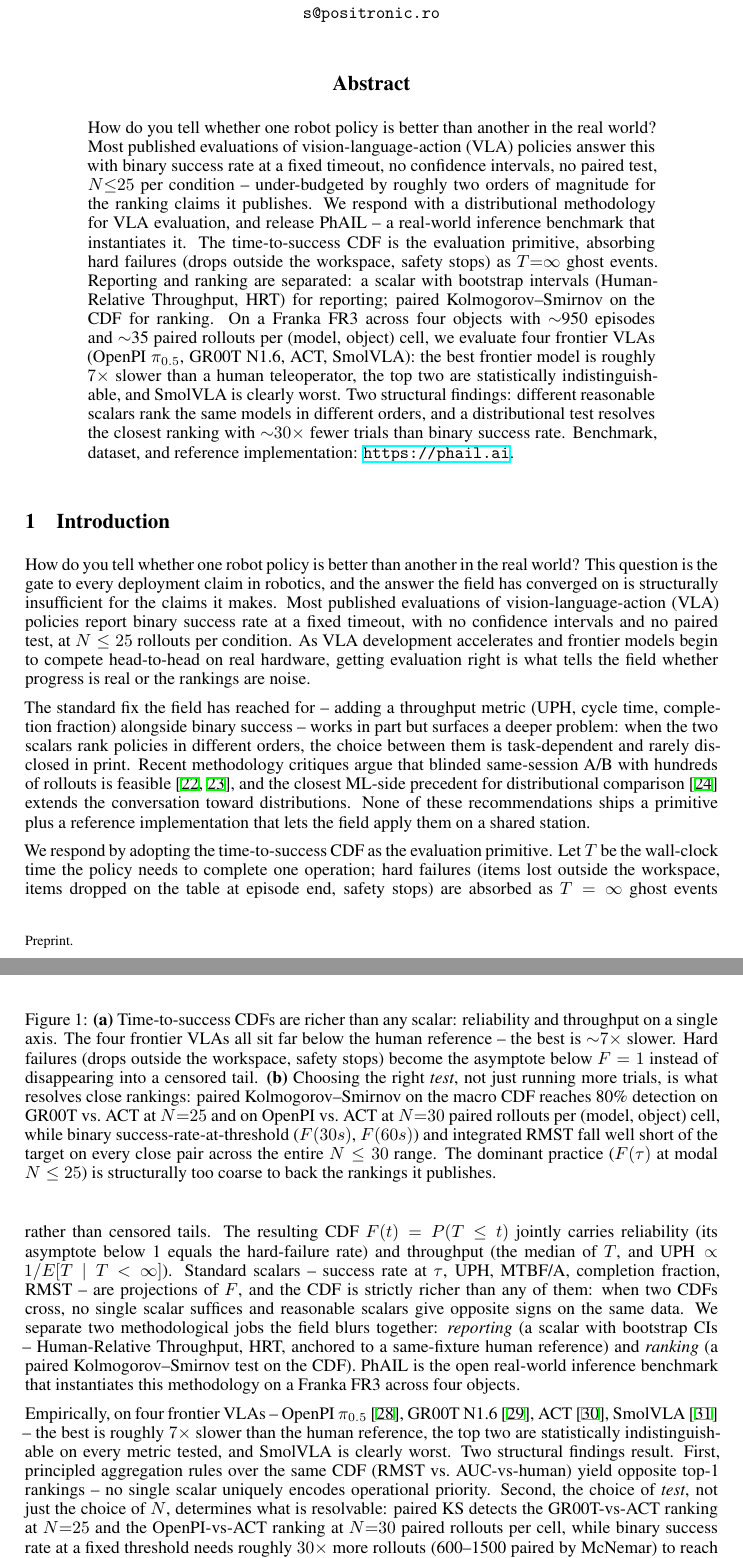
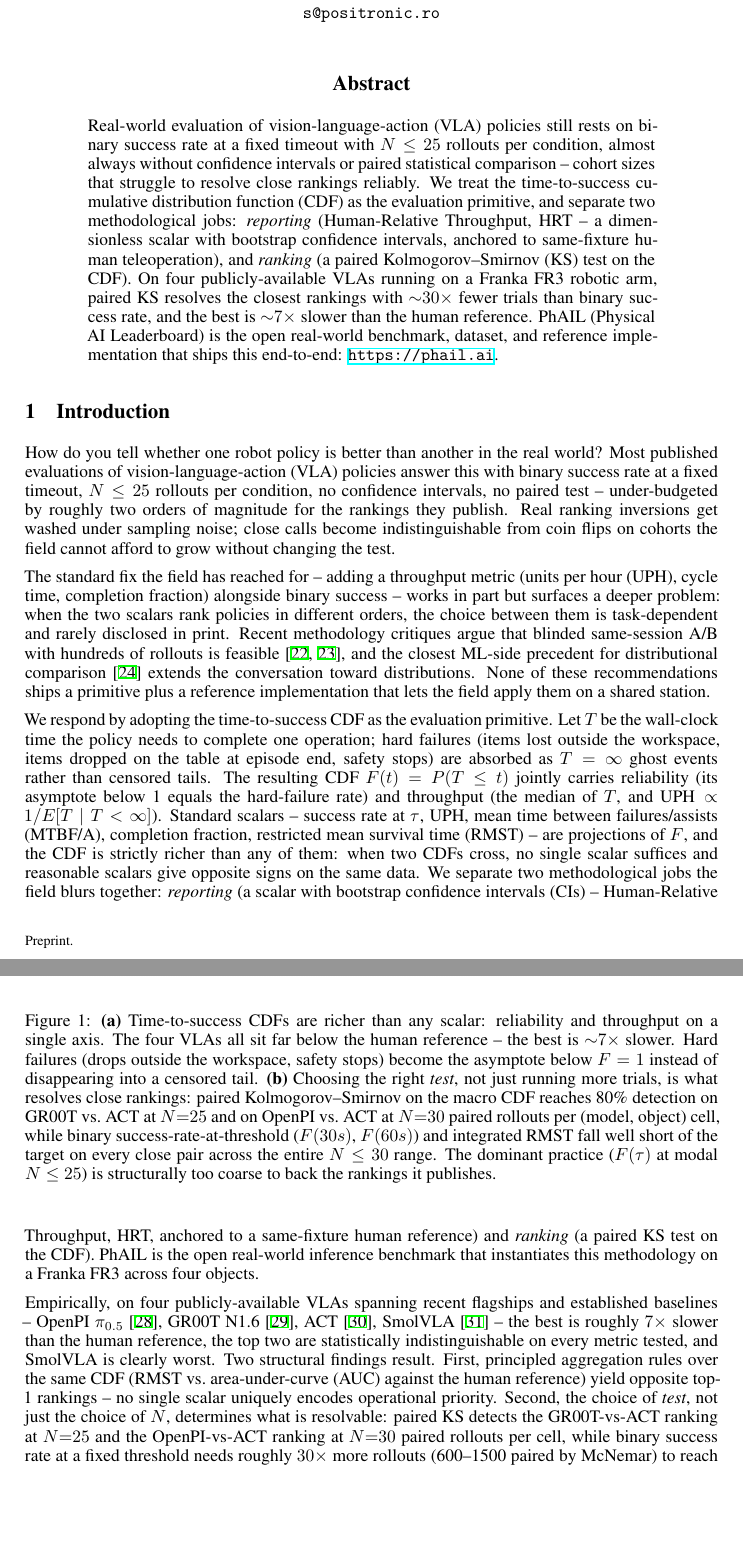
Before and after one commit to Positronic-Robotics/phail-paper, a LaTeX paper (paper/phail-paper.tex): two parts of pages 1 and 2 of 17, joined at a grey line, cut so that both start at the same text, the shorter picture padded with empty space. Compiled offline with XeLaTeX.

Commit message:
Abstract and "frontier"

```diff
--- a/paper/phail-paper.tex
+++ b/paper/phail-paper.tex
@@ -29,27 +29,20 @@
 \maketitle
 
 \begin{abstract}
-How do you tell whether one robot policy is better than another in the real world? Most published evaluations of vision-language-action (VLA) policies answer this with binary success rate at a fixed timeout, no confidence intervals, no paired test, $N{\le}25$ per condition -- under-budgeted by roughly two orders of magnitude for the ranking claims it publishes. We respond with a distributional methodology for VLA evaluation, and release PhAIL -- a real-world inference benchmark that instantiates it. The time-to-success CDF is the evaluation primitive, absorbing hard failures (drops outside the workspace, safety stops) as $T{=}\infty$ ghost events. Reporting and ranking are separated: a scalar with bootstrap intervals (Human-Relative Throughput, HRT) for reporting; paired Kolmogorov--Smirnov on the CDF for ranking. On a Franka FR3 across four objects with $\sim$950 episodes and $\sim$35 paired rollouts per (model, object) cell, we evaluate four frontier VLAs (OpenPI $\pi_{0.5}$, GR00T N1.6, ACT, SmolVLA): the best frontier model is roughly $7\times$ slower than a human teleoperator, the top two are statistically indistinguishable, and SmolVLA is clearly worst. Two structural findings: different reasonable scalars rank the same models in different orders, and a distributional test resolves the closest ranking with ${\sim}30\times$ fewer trials than binary success rate. Benchmark, dataset, and reference implementation: \url{https://phail.ai}.
+Real-world evaluation of vision-language-action (VLA) policies still rests on binary success rate at a fixed timeout with $N \le 25$ rollouts per condition, almost always without confidence intervals or paired statistical comparison -- cohort sizes that struggle to resolve close rankings reliably. We treat the time-to-success cumulative distribution function (CDF) as the evaluation primitive, and separate two methodological jobs: \emph{reporting} (Human-Relative Throughput, HRT -- a dimensionless scalar with bootstrap confidence intervals, anchored to same-fixture human teleoperation), and \emph{ranking} (a paired Kolmogorov--Smirnov (KS) test on the CDF). On four publicly-available VLAs running on a Franka FR3 robotic arm, paired KS resolves the closest rankings with ${\sim}30\times$ fewer trials than binary success rate, and the best is ${\sim}7\times$ slower than the human reference. PhAIL (Physical AI Leaderboard) is the open real-world benchmark, dataset, and reference implementation that ships this end-to-end: \url{https://phail.ai}.
 \end{abstract}
-
-\begin{figure}[!t]
-  \centering
-  \includegraphics[width=\linewidth]{../out/paper/fig_hero.png}
-  \caption{\textbf{(a)} Time-to-success CDFs are richer than any scalar: reliability and throughput on a single axis. The four frontier VLAs all sit far below the human reference -- the best is $\sim$$7\times$ slower. Hard failures (drops outside the workspace, safety stops) become the asymptote below $F=1$ instead of disappearing into a censored tail. \textbf{(b)} Choosing the right \emph{test}, not just running more trials, is what resolves close rankings: paired Kolmogorov--Smirnov on the macro CDF reaches 80\% detection on GR00T vs.\ ACT at $N{=}25$ and on OpenPI vs.\ ACT at $N{=}30$ paired rollouts per (model, object) cell, while binary success-rate-at-threshold ($F(30s)$, $F(60s)$) and integrated RMST fall well short of the target on every close pair across the entire $N \le 30$ range. The dominant practice ($F(\tau)$ at modal $N \le 25$) is structurally too coarse to back the rankings it publishes.}
-  \label{fig:hero}
-\end{figure}
 
 %===============================================================================
 \section{Introduction}\label{sec:intro}
 %===============================================================================
 
-How do you tell whether one robot policy is better than another in the real world? This question is the gate to every deployment claim in robotics, and the answer the field has converged on is structurally insufficient for the claims it makes. Most published evaluations of vision-language-action (VLA) policies report binary success rate at a fixed timeout, with no confidence intervals and no paired test, at $N \le 25$ rollouts per condition. As VLA development accelerates and frontier models begin to compete head-to-head on real hardware, getting evaluation right is what tells the field whether progress is real or the rankings are noise.
+How do you tell whether one robot policy is better than another in the real world? Most published evaluations of vision-language-action (VLA) policies answer this with binary success rate at a fixed timeout, $N \le 25$ rollouts per condition, no confidence intervals, no paired test -- under-budgeted by roughly two orders of magnitude for the rankings they publish. Real ranking inversions get washed under sampling noise; close calls become indistinguishable from coin flips on cohorts the field cannot afford to grow without changing the test.
 
-The standard fix the field has reached for -- adding a throughput metric (UPH, cycle time, completion fraction) alongside binary success -- works in part but surfaces a deeper problem: when the two scalars rank policies in different orders, the choice between them is task-dependent and rarely disclosed in print. Recent methodology critiques argue that blinded same-session A/B with hundreds of rollouts is feasible~\cite{kress2024,lbm2026}, and the closest ML-side precedent for distributional comparison~\cite{agarwal2021} extends the conversation toward distributions. None of these recommendations ships a primitive plus a reference implementation that lets the field apply them on a shared station.
+The standard fix the field has reached for -- adding a throughput metric (units per hour (UPH), cycle time, completion fraction) alongside binary success -- works in part but surfaces a deeper problem: when the two scalars rank policies in different orders, the choice between them is task-dependent and rarely disclosed in print. Recent methodology critiques argue that blinded same-session A/B with hundreds of rollouts is feasible~\cite{kress2024,lbm2026}, and the closest ML-side precedent for distributional comparison~\cite{agarwal2021} extends the conversation toward distributions. None of these recommendations ships a primitive plus a reference implementation that lets the field apply them on a shared station.
 
-We respond by adopting the time-to-success CDF as the evaluation primitive. Let $T$ be the wall-clock time the policy needs to complete one operation; hard failures (items lost outside the workspace, items dropped on the table at episode end, safety stops) are absorbed as $T = \infty$ ghost events rather than censored tails. The resulting CDF $F(t) = P(T \le t)$ jointly carries reliability (its asymptote below 1 equals the hard-failure rate) and throughput (the median of $T$, and $\text{UPH} \propto 1/E[T \mid T < \infty]$). Standard scalars -- success rate at $\tau$, UPH, MTBF/A, completion fraction, RMST -- are projections of $F$, and the CDF is strictly richer than any of them: when two CDFs cross, no single scalar suffices and reasonable scalars give opposite signs on the same data. We separate two methodological jobs the field blurs together: \emph{reporting} (a scalar with bootstrap CIs -- Human-Relative Throughput, HRT, anchored to a same-fixture human reference) and \emph{ranking} (a paired Kolmogorov--Smirnov test on the CDF). PhAIL is the open real-world inference benchmark that instantiates this methodology on a Franka FR3 across four objects.
+We respond by adopting the time-to-success CDF as the evaluation primitive. Let $T$ be the wall-clock time the policy needs to complete one operation; hard failures (items lost outside the workspace, items dropped on the table at episode end, safety stops) are absorbed as $T = \infty$ ghost events rather than censored tails. The resulting CDF $F(t) = P(T \le t)$ jointly carries reliability (its asymptote below 1 equals the hard-failure rate) and throughput (the median of $T$, and $\text{UPH} \propto 1/E[T \mid T < \infty]$). Standard scalars -- success rate at $\tau$, UPH, mean time between failures/assists (MTBF/A), completion fraction, restricted mean survival time (RMST) -- are projections of $F$, and the CDF is strictly richer than any of them: when two CDFs cross, no single scalar suffices and reasonable scalars give opposite signs on the same data. We separate two methodological jobs the field blurs together: \emph{reporting} (a scalar with bootstrap confidence intervals (CIs) -- Human-Relative Throughput, HRT, anchored to a same-fixture human reference) and \emph{ranking} (a paired KS test on the CDF). PhAIL is the open real-world inference benchmark that instantiates this methodology on a Franka FR3 across four objects.
 
-Empirically, on four frontier VLAs -- OpenPI $\pi_{0.5}$~\cite{pi05}, GR00T N1.6~\cite{groot_n1}, ACT~\cite{act}, SmolVLA~\cite{smolvla} -- the best is roughly $7\times$ slower than the human reference, the top two are statistically indistinguishable on every metric tested, and SmolVLA is clearly worst. Two structural findings result. First, principled aggregation rules over the same CDF (RMST vs.\ AUC-vs-human) yield opposite top-1 rankings -- no single scalar uniquely encodes operational priority. Second, the choice of \emph{test}, not just the choice of $N$, determines what is resolvable: paired KS detects the GR00T-vs-ACT ranking at $N{=}25$ and the OpenPI-vs-ACT ranking at $N{=}30$ paired rollouts per cell, while binary success rate at a fixed threshold needs roughly $30\times$ more rollouts (600--1500 paired by McNemar) to reach the same 80\% detection. The field's modal $N \le 25$ per condition is two orders of magnitude under-budgeted for the ranking claims it publishes.
+Empirically, on four publicly-available VLAs spanning recent flagships and established baselines -- OpenPI $\pi_{0.5}$~\cite{pi05}, GR00T N1.6~\cite{groot_n1}, ACT~\cite{act}, SmolVLA~\cite{smolvla} -- the best is roughly $7\times$ slower than the human reference, the top two are statistically indistinguishable on every metric tested, and SmolVLA is clearly worst. Two structural findings result. First, principled aggregation rules over the same CDF (RMST vs.\ area-under-curve (AUC) against the human reference) yield opposite top-1 rankings -- no single scalar uniquely encodes operational priority. Second, the choice of \emph{test}, not just the choice of $N$, determines what is resolvable: paired KS detects the GR00T-vs-ACT ranking at $N{=}25$ and the OpenPI-vs-ACT ranking at $N{=}30$ paired rollouts per cell, while binary success rate at a fixed threshold needs roughly $30\times$ more rollouts (600--1500 paired by McNemar) to reach the same 80\% detection. The field's modal $N \le 25$ per condition is two orders of magnitude under-budgeted for the ranking claims it publishes.
 
 \paragraph{Contributions.}
 
@@ -61,2 +54,6 @@ Empirically, on four frontier VLAs -- OpenPI $\pi_{0.5}$~\cite{pi05}, GR00T N1.6
 \end{enumerate}
 
+\begin{figure}[!t]
+  \centering
+  \includegraphics[width=\linewidth]{../out/paper/fig_hero.png}
+  \caption{\textbf{(a)} Time-to-success CDFs are richer than any scalar: reliability and throughput on a single axis. The four VLAs all sit far below the human reference -- the best is $\sim$$7\times$ slower. Hard failures (drops outside the workspace, safety stops) become the asymptote below $F=1$ instead of disappearing into a censored tail. \textbf{(b)} Choosing the right \emph{test}, not just running more trials, is what resolves close rankings: paired Kolmogorov--Smirnov on the macro CDF reaches 80\% detection on GR00T vs.\ ACT at $N{=}25$ and on OpenPI vs.\ ACT at $N{=}30$ paired rollouts per (model, object) cell, while binary success-rate-at-threshold ($F(30s)$, $F(60s)$) and integrated RMST fall well short of the target on every close pair across the entire $N \le 30$ range. The dominant practice ($F(\tau)$ at modal $N \le 25$) is structurally too coarse to back the rankings it publishes.}
```
Also changed, not shown: paper/phail-paper.tex (25 more changed lines).
